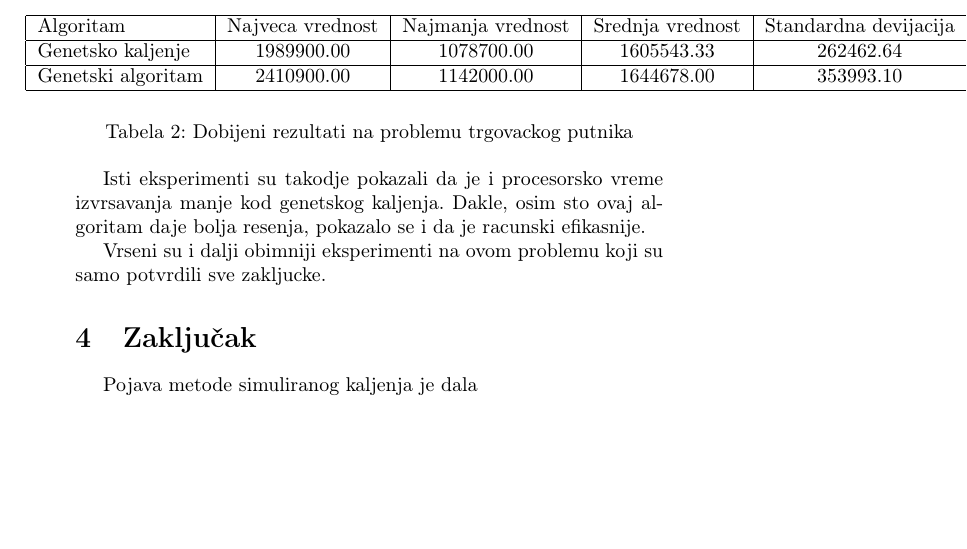
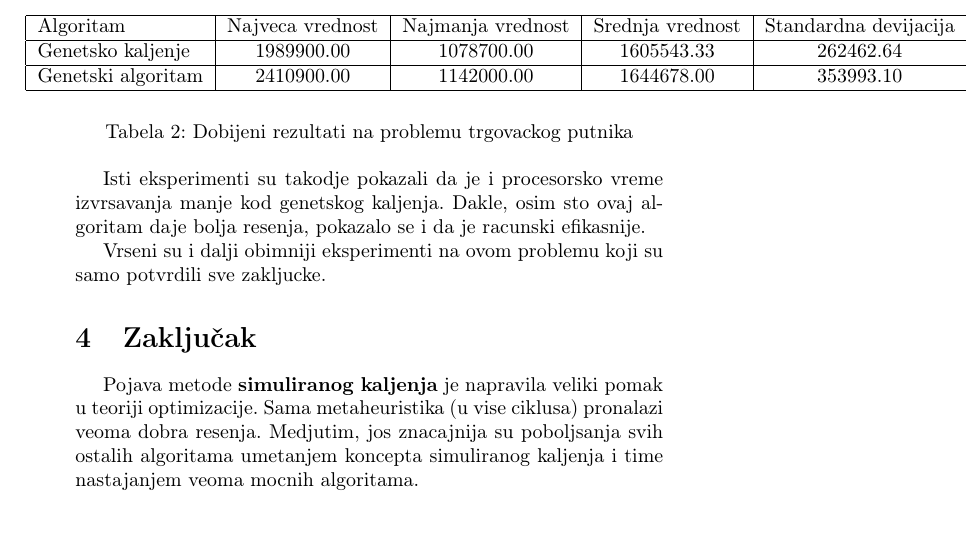
Before and after one commit to StefanJ996/msnr, a LaTeX document (Simulirano_kaljenje/Simulirano.tex): part of page 9 of 10, cut so that both start at the same text. Compiled offline with pdfLaTeX.

Commit message:
Added conclusion

```diff
--- a/Simulirano_kaljenje/Simulirano.tex
+++ b/Simulirano_kaljenje/Simulirano.tex
@@ -310,7 +310,8 @@ Isti eksperimenti su takodje pokazali da je i procesorsko vreme izvrsavanja manj
 \section{Zaključak}
 \label{sec:zakljucak}
 
-Pojava metode simuliranog kaljenja je dala
+Pojava metode \textbf{simuliranog kaljenja} je napravila veliki pomak u teoriji optimizacije. Sama metaheuristika (u vise ciklusa) pronalazi veoma dobra resenja. Medjutim, jos znacajnija su poboljsanja svih ostalih algoritama umetanjem koncepta simuliranog kaljenja i time nastajanjem veoma mocnih algoritama.
+
 
 \newpage
 \addcontentsline{toc}{section}{Literatura}
```
